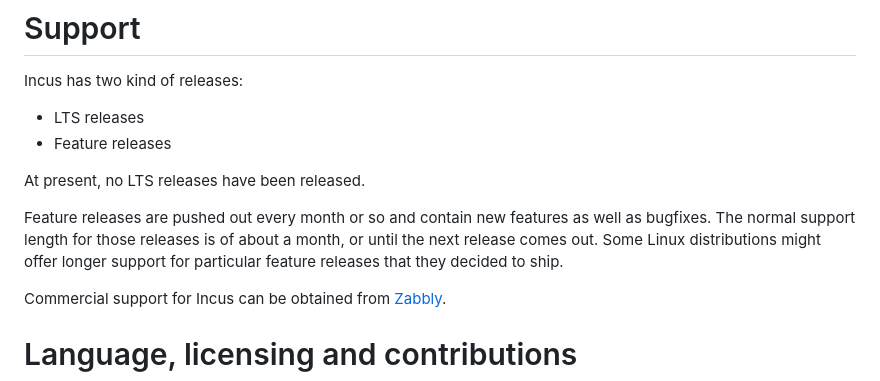
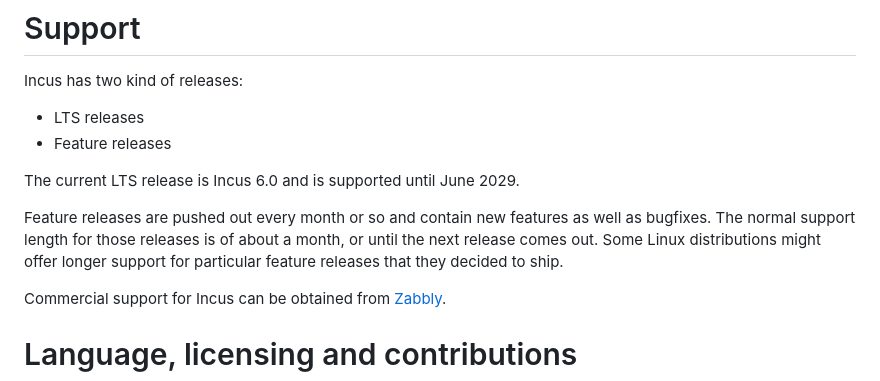
Before and after one commit to lxc/linuxcontainers.org, a Markdown page: content/incus/introduction.md, the part around the change. Drawn GitHub-style.

Commit message:
incus: Update for LTS
Signed-off-by: Stéphane Graber <stgraber@stgraber.org>

```diff
--- a/content/incus/introduction.md
+++ b/content/incus/introduction.md
@@ -70,9 +70,11 @@ Incus has two kind of releases:
  * LTS releases
  * Feature releases
 
-At present, no LTS releases have been released.
+The current LTS release is Incus 6.0 and is supported until June 2029.
 
-Feature releases are pushed out every month or so and contain new features as well as bugfixes. The normal support length for those releases is of about a month, or until the next release comes out. Some Linux distributions might offer longer support for particular feature releases that they decided to ship.
+Feature releases are pushed out every month or so and contain new features as well as bugfixes.
+The normal support length for those releases is of about a month, or until the next release comes out.
+Some Linux distributions might offer longer support for particular feature releases that they decided to ship.
 
 Commercial support for Incus can be obtained from [Zabbly](https://zabbly.com/incus).
 
```
